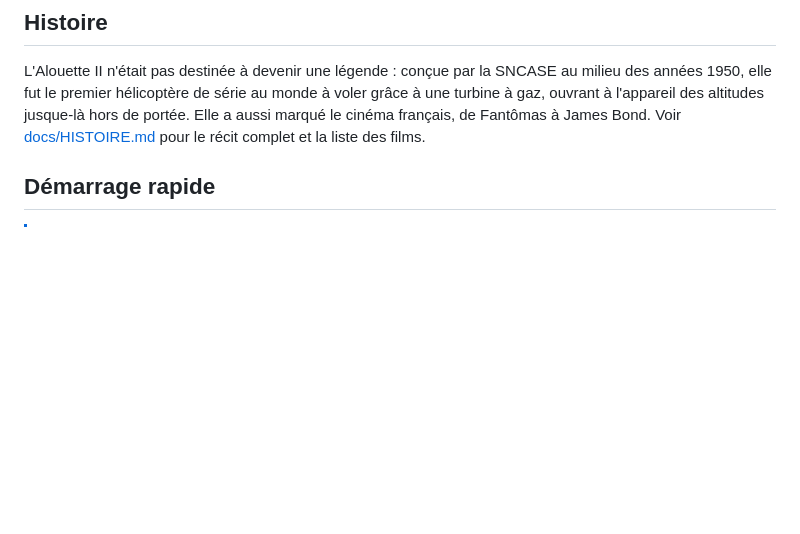
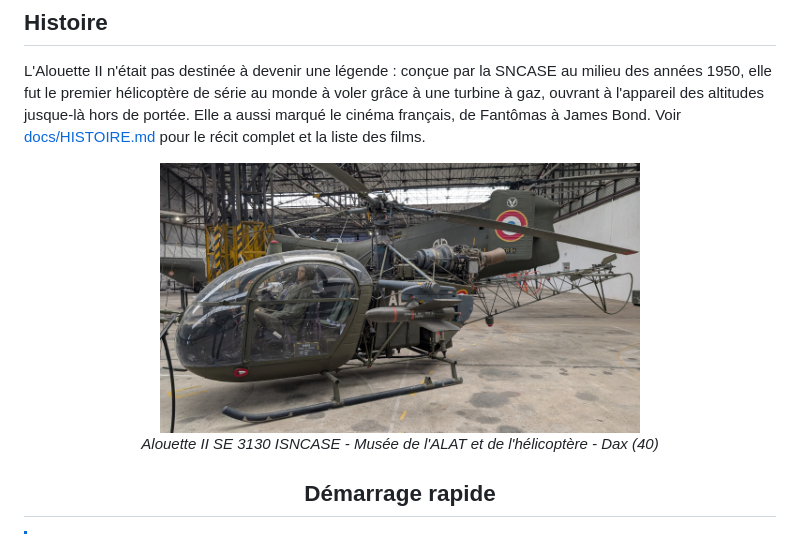
Before and after one commit to obook/artouste, a Markdown page: README.md, the part around the change. GitHub-like rendering; blank space fills up the shorter version.

Commit message:
Ajout photo musée de Dax

```diff
--- a/README.md
+++ b/README.md
@@ -21,6 +21,10 @@ milieu des années 1950, elle fut le premier hélicoptère de série au monde à
 grâce à une turbine à gaz, ouvrant à l'appareil des altitudes jusque-là hors de
 portée. Elle a aussi marqué le cinéma français, de Fantômas à James Bond. Voir
 [docs/HISTOIRE.md](docs/HISTOIRE.md) pour le récit complet et la liste des films.
+
+<div align="center"><img src="docs/photo/SE3130-ISNCASE-DAX.jpg" alt="SE 3130 - Musée de l'ALAT et de l'hélicoptère - Dax (40)" width="480" />
+
+_Alouette II SE 3130 ISNCASE - Musée de l'ALAT et de l'hélicoptère - Dax (40)_</div>
 
 ## Démarrage rapide
 
```
